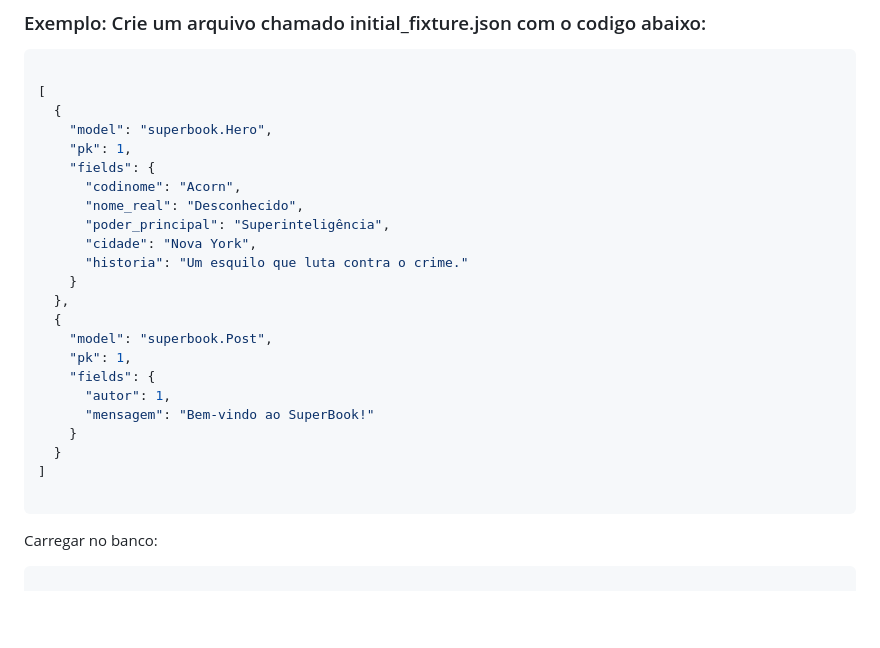
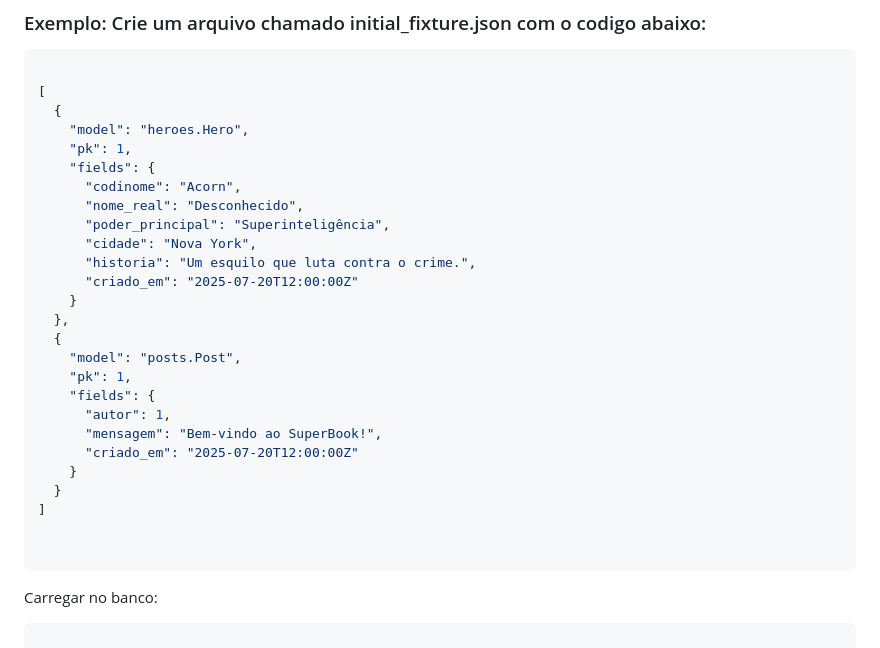
Before and after one commit to andersonfontes/superbook, a Markdown page: aulas/Aula_Capitulo_3_Models.md, the part around the change. GitHub-like rendering; blank space fills up the shorter version.

Commit message:
fixture corrigido atualizado no .md da aula

````diff
--- a/aulas/Aula_Capitulo_3_Models.md
+++ b/aulas/Aula_Capitulo_3_Models.md
@@ -288,25 +288,28 @@ Um **fixture** é um arquivo (JSON, YAML ou XML) que contém **dados prontos** p
 
 [
   {
-    "model": "superbook.Hero",
+    "model": "heroes.Hero",
     "pk": 1,
     "fields": {
       "codinome": "Acorn",
       "nome_real": "Desconhecido",
       "poder_principal": "Superinteligência",
       "cidade": "Nova York",
-      "historia": "Um esquilo que luta contra o crime."
+      "historia": "Um esquilo que luta contra o crime.",
+      "criado_em": "2025-07-20T12:00:00Z"
     }
   },
   {
-    "model": "superbook.Post",
+    "model": "posts.Post",
     "pk": 1,
     "fields": {
       "autor": 1,
-      "mensagem": "Bem-vindo ao SuperBook!"
+      "mensagem": "Bem-vindo ao SuperBook!",
+      "criado_em": "2025-07-20T12:00:00Z"
     }
   }
 ]
+
 
 ```
 
````
